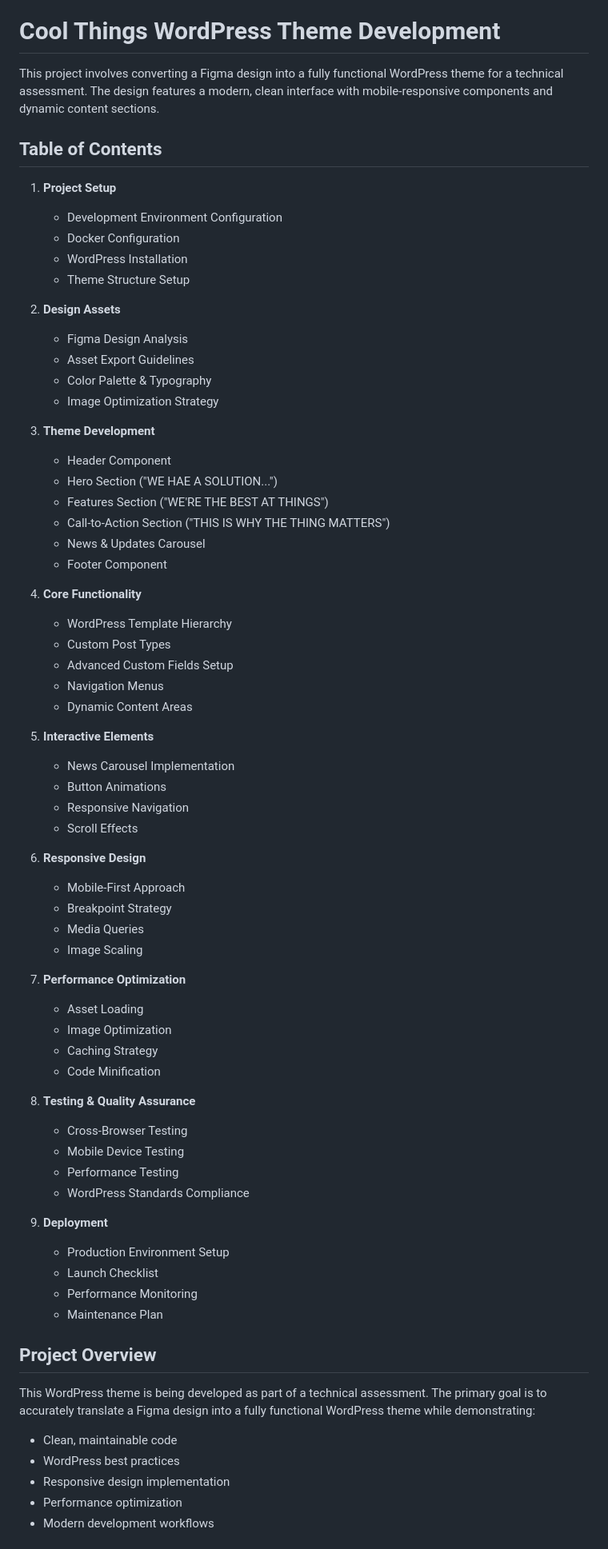
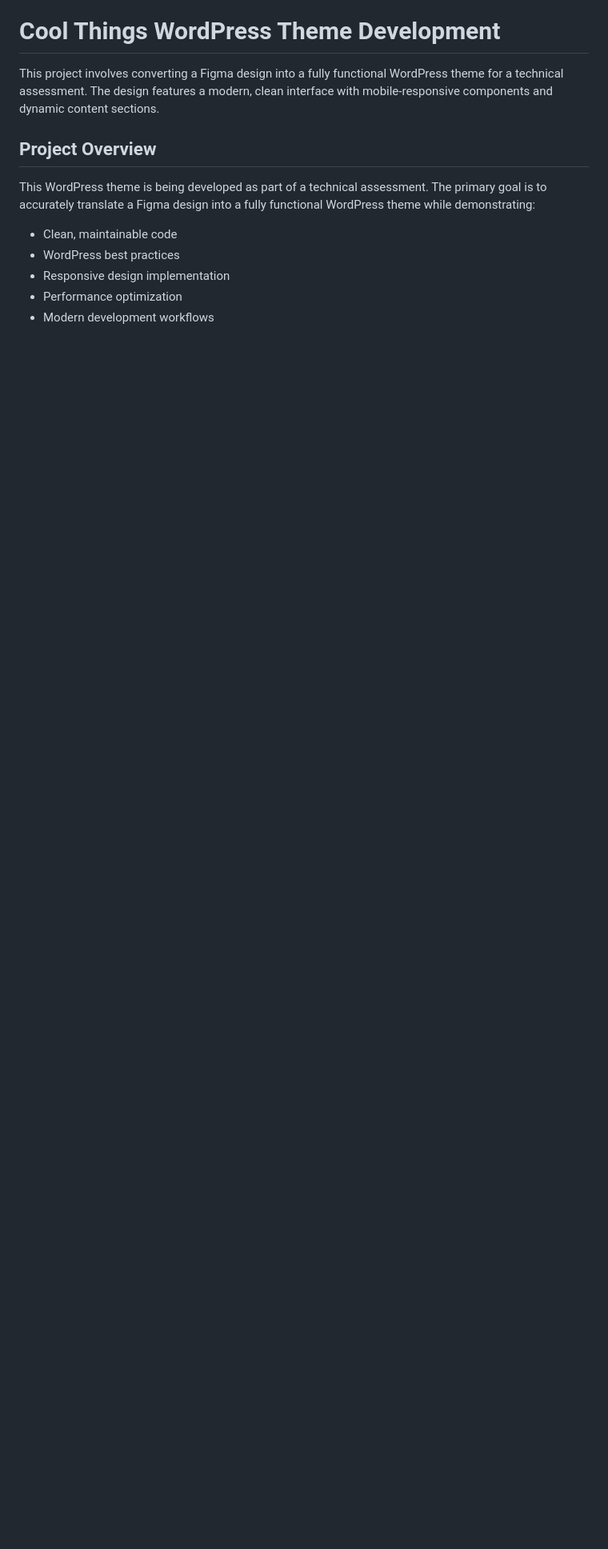
Before and after one commit to chadzilla2080/posture_dev_test, a Markdown page: README.md, the part around one of its changes. Shown at 80% size. Rendered like a GitHub page; blank space fills up the shorter version.

```diff
--- a/README.md
+++ b/README.md
@@ -137,73 +86,6 @@ Run `docker compose exec wordpress npm run watch-sass` in another terminal to wa
 # Cool Things WordPress Theme Development
 
 This project involves converting a Figma design into a fully functional WordPress theme for a technical assessment. The design features a modern, clean interface with mobile-responsive components and dynamic content sections.
-
-## Table of Contents
-
-1. **Project Setup**
-
-   - Development Environment Configuration
-   - Docker Configuration
-   - WordPress Installation
-   - Theme Structure Setup
-
-2. **Design Assets**
-
-   - Figma Design Analysis
-   - Asset Export Guidelines
-   - Color Palette & Typography
-   - Image Optimization Strategy
-
-3. **Theme Development**
-
-   - Header Component
-   - Hero Section ("WE HAE A SOLUTION...")
-   - Features Section ("WE'RE THE BEST AT THINGS")
-   - Call-to-Action Section ("THIS IS WHY THE THING MATTERS")
-   - News & Updates Carousel
-   - Footer Component
-
-4. **Core Functionality**
-
-   - WordPress Template Hierarchy
-   - Custom Post Types
-   - Advanced Custom Fields Setup
-   - Navigation Menus
-   - Dynamic Content Areas
-
-5. **Interactive Elements**
-
-   - News Carousel Implementation
-   - Button Animations
-   - Responsive Navigation
-   - Scroll Effects
-
-6. **Responsive Design**
-
-   - Mobile-First Approach
-   - Breakpoint Strategy
-   - Media Queries
-   - Image Scaling
-
-7. **Performance Optimization**
-
-   - Asset Loading
-   - Image Optimization
-   - Caching Strategy
-   - Code Minification
-
-8. **Testing & Quality Assurance**
-
-   - Cross-Browser Testing
-   - Mobile Device Testing
-   - Performance Testing
-   - WordPress Standards Compliance
-
-9. **Deployment**
-   - Production Environment Setup
-   - Launch Checklist
-   - Performance Monitoring
-   - Maintenance Plan
 
 ## Project Overview
 
```
Also changed, not shown: other parts of README.md (+0 -95 lines).
